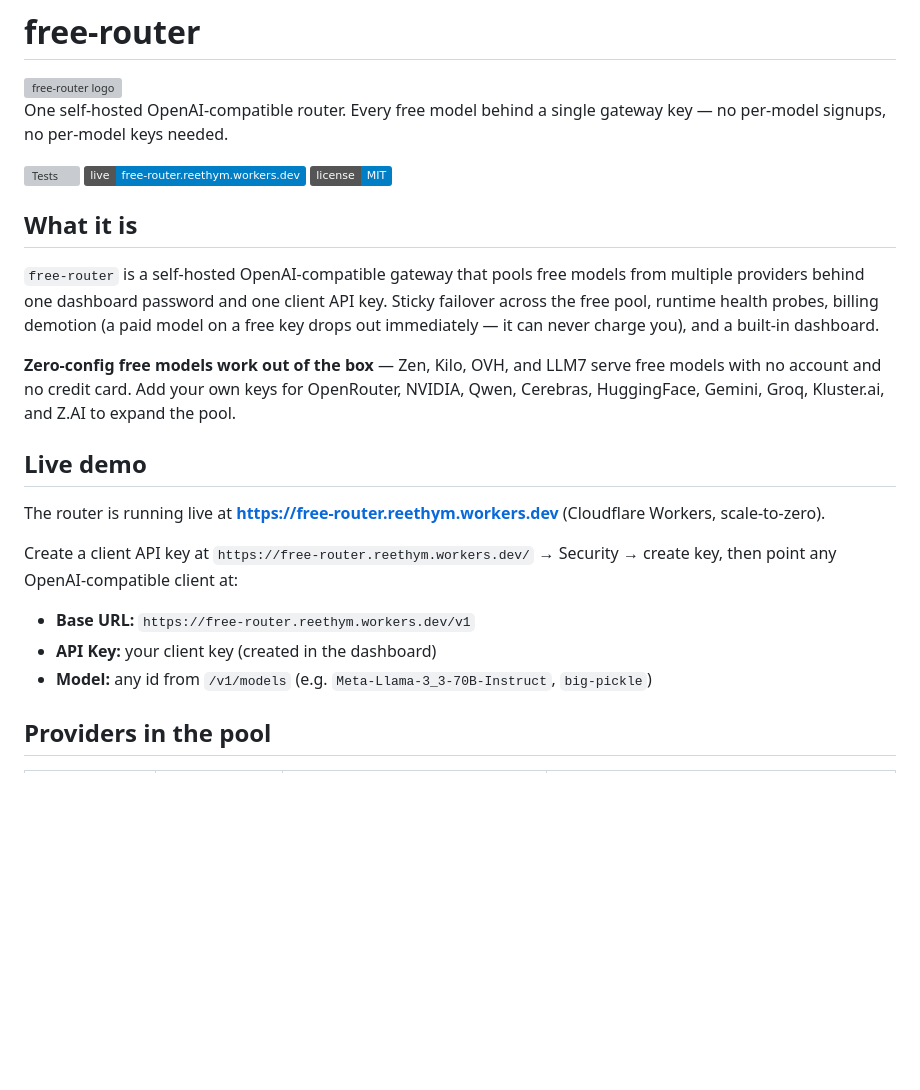
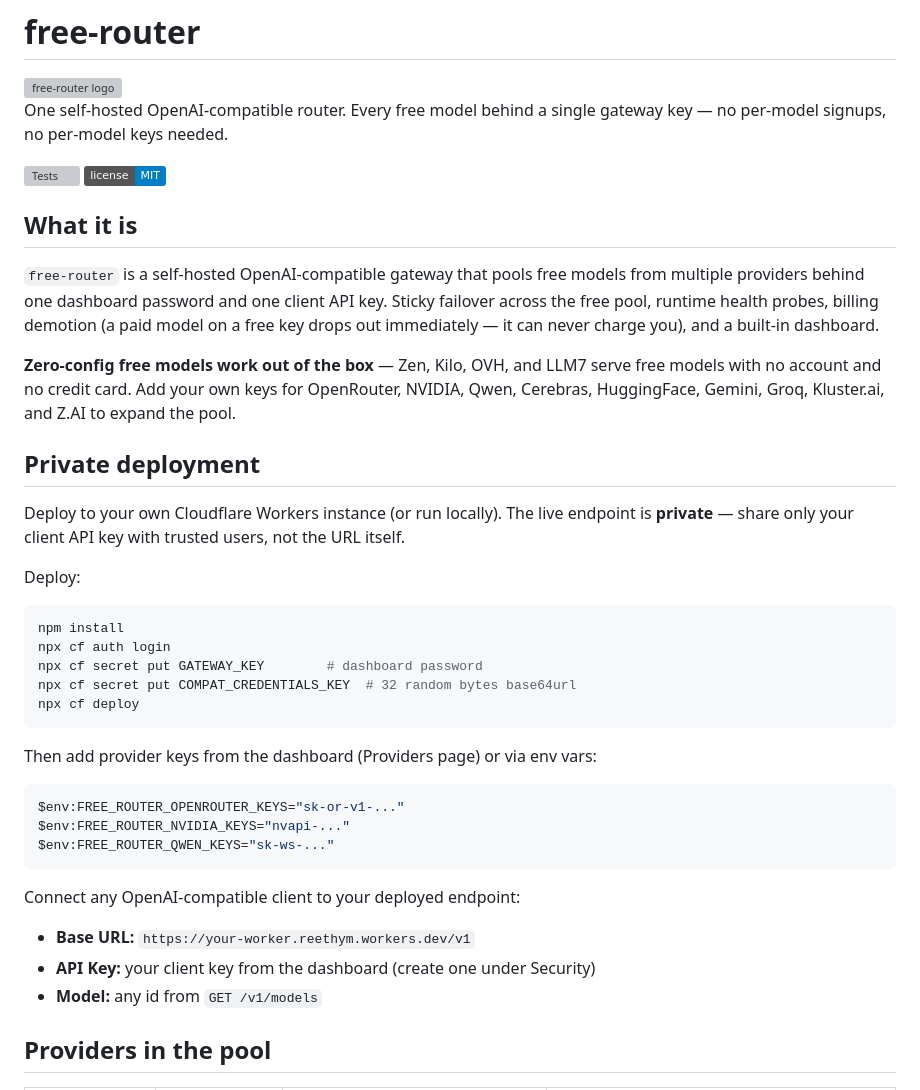
Before and after one commit to simply-ehis/free-router, a Markdown page: README.md, the part around the change. Rendered like a GitHub page; badges without logos; blank space fills up the shorter version; grey boxes are pictures that could not be loaded.

Commit message:
docs: make deployment private — remove public live URL from README, users share client key instead

````diff
--- a/README.md
+++ b/README.md
@@ -5,7 +5,6 @@
 One self-hosted OpenAI-compatible router. Every free model behind a single gateway key — no per-model signups, no per-model keys needed.
 
 [![Tests](https://img.shields.io/badge/tests-187%2F187-green)](https://github.com/simply-ehis/free-router)
-[![Live](https://img.shields.io/badge/live-free--router.reethym.workers.dev-blue)](https://free-router.reethym.workers.dev)
 [![License: MIT](https://img.shields.io/badge/license-MIT-blue.svg)](LICENSE)
 
 ## What it is
@@ -14,15 +13,33 @@ One self-hosted OpenAI-compatible router. Every free model behind a single gatew
 
 **Zero-config free models work out of the box** — Zen, Kilo, OVH, and LLM7 serve free models with no account and no credit card. Add your own keys for OpenRouter, NVIDIA, Qwen, Cerebras, HuggingFace, Gemini, Groq, Kluster.ai, and Z.AI to expand the pool.
 
-## Live demo
+## Private deployment
 
-The router is running live at **https://free-router.reethym.workers.dev** (Cloudflare Workers, scale-to-zero).
+Deploy to your own Cloudflare Workers instance (or run locally). The live endpoint is **private** — share only your client API key with trusted users, not the URL itself.
 
-Create a client API key at `https://free-router.reethym.workers.dev/` → Security → create key, then point any OpenAI-compatible client at:
+Deploy:
 
-- **Base URL:** `https://free-router.reethym.workers.dev/v1`
-- **API Key:** your client key (created in the dashboard)
-- **Model:** any id from `/v1/models` (e.g. `Meta-Llama-3_3-70B-Instruct`, `big-pickle`)
+```powershell
+npm install
+npx cf auth login
+npx cf secret put GATEWAY_KEY        # dashboard password
+npx cf secret put COMPAT_CREDENTIALS_KEY  # 32 random bytes base64url
+npx cf deploy
+```
+
+Then add provider keys from the dashboard (Providers page) or via env vars:
+
+```powershell
+$env:FREE_ROUTER_OPENROUTER_KEYS="sk-or-v1-..."
+$env:FREE_ROUTER_NVIDIA_KEYS="nvapi-..."
+$env:FREE_ROUTER_QWEN_KEYS="sk-ws-..."
+```
+
+Connect any OpenAI-compatible client to your deployed endpoint:
+
+- **Base URL:** `https://your-worker.reethym.workers.dev/v1`
+- **API Key:** your client key from the dashboard (create one under Security)
+- **Model:** any id from `GET /v1/models`
 
 ## Providers in the pool
 
````
